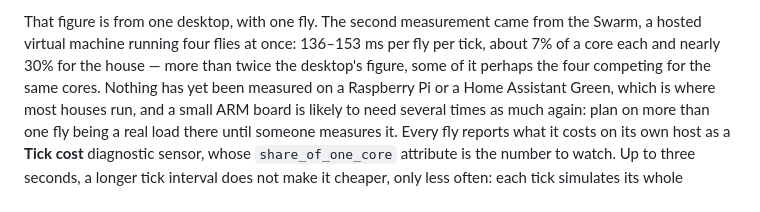
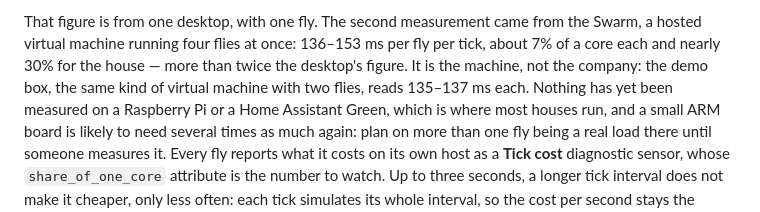
Before and after one commit to Vortitron/HouseFly, a Markdown page: README.md, the part around the change. Drawn GitHub-style.

Commit message:
The slower ticks on the Swarm are the machine, not four flies sharing it
The demo box, with two flies on the same kind of VM, reads 135-137 ms
each, the same as the Swarm's four.

Co-Authored-By: Claude Opus 5.5 <noreply@anthropic.com>

```diff
--- a/README.md
+++ b/README.md
@@ -26,8 +26,8 @@ is where the frames are, and sends back two numbers.
 That figure is from one desktop, with one fly. The second measurement came
 from the Swarm, a hosted virtual machine running four flies at once: 136–153 ms
 per fly per tick, about 7% of a core each and nearly 30% for the house — more
-than twice the desktop's figure, some of it perhaps the four competing for the
-same cores. Nothing has yet been measured on a Raspberry Pi or a Home Assistant
+than twice the desktop's figure. It is the machine, not the company: the demo
+box, the same kind of virtual machine with two flies, reads 135–137 ms each. Nothing has yet been measured on a Raspberry Pi or a Home Assistant
 Green, which is where most houses run, and a small ARM board is likely to need
 several times as much again: plan on more than one fly being a real load there
 until someone measures it. Every fly reports what it
```
